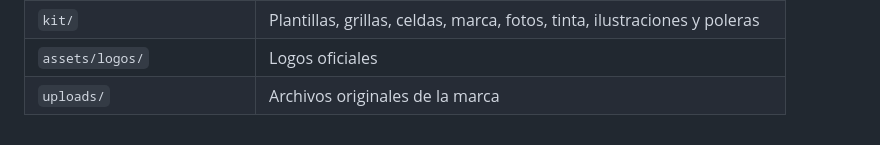
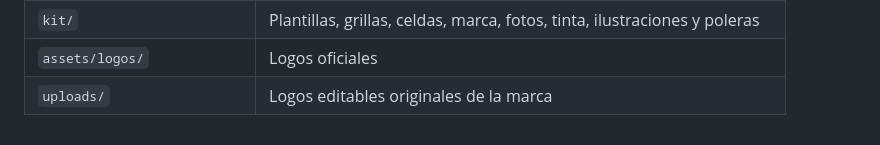
Before and after one commit to ajbatlle/mooza-design, a Markdown page: readme.md, the part around the change. GitHub-like rendering.

Commit message:
readme: uploads solo tiene los logos editables
Co-Authored-By: Claude Sonnet 5.5 <noreply@anthropic.com>
Claude-Session: https://claude.ai/code/session_01FatczGDNUrWcTXBDB5f52U

```diff
--- a/readme.md
+++ b/readme.md
@@ -142,4 +142,4 @@ Los datos tienen la forma de `MoozaPoster.EJEMPLO`. Los eventos, salas y precios
 | `caso-de-estudio/` | La presentación del rebrand, en página y en PDF |
 | `kit/` | Plantillas, grillas, celdas, marca, fotos, tinta, ilustraciones y poleras |
 | `assets/logos/` | Logos oficiales |
-| `uploads/` | Archivos originales de la marca |
+| `uploads/` | Logos editables originales de la marca |
```
